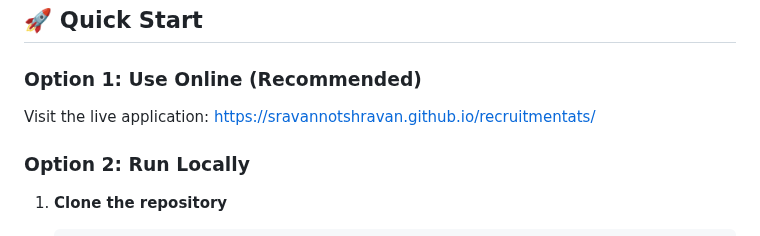
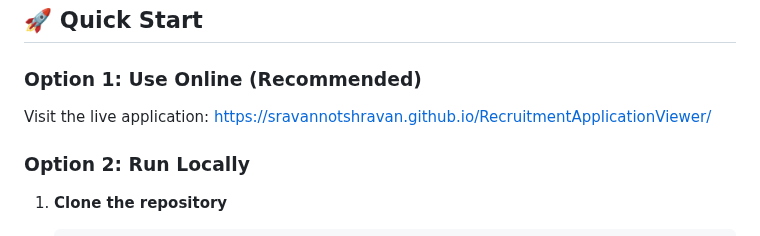
Before and after one commit to sravannotshravan/RecruitmentApplicationViewer, a Markdown page: README.md, the part around the change. Drawn GitHub-style.

Commit message:
Update live application link in README

````diff
--- a/README.md
+++ b/README.md
@@ -38,7 +38,7 @@ A powerful, modern recruitment application tracking system (ATS) built as a Prog
 ## 🚀 Quick Start
 
 ### Option 1: Use Online (Recommended)
-Visit the live application: [https://sravannotshravan.github.io/recruitmentats/](https://sravannotshravan.github.io/recruitmentats/)
+Visit the live application: [https://sravannotshravan.github.io/RecruitmentApplicationViewer/](https://sravannotshravan.github.io/RecruitmentApplicationViewer/)
 ### Option 2: Run Locally
 1. **Clone the repository**
    ```bash
````
